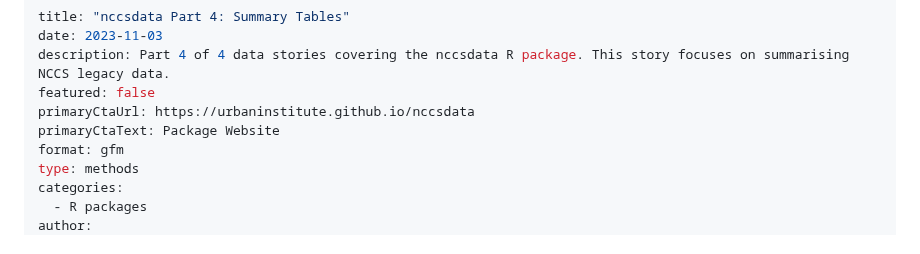
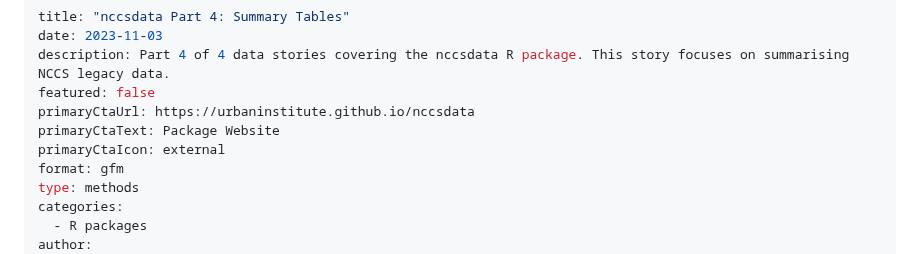
Before and after one commit to UrbanInstitute/nccs, a Markdown page: _stories/nccsdata_summary.md, the part around the change. GitHub-like rendering.

```diff
--- a/_stories/nccsdata_summary.md
+++ b/_stories/nccsdata_summary.md
@@ -5,6 +5,7 @@ description: Part 4 of 4 data stories covering the nccsdata R package. This stor
 featured: false
 primaryCtaUrl: https://urbaninstitute.github.io/nccsdata
 primaryCtaText: Package Website
+primaryCtaIcon: external
 format: gfm
 type: methods
 categories:
```
Also changed, not shown: _stories/nccsdata_geo.md (+1 -0 lines), _stories/nccsdata_ntee.md (+1 -0 lines).
